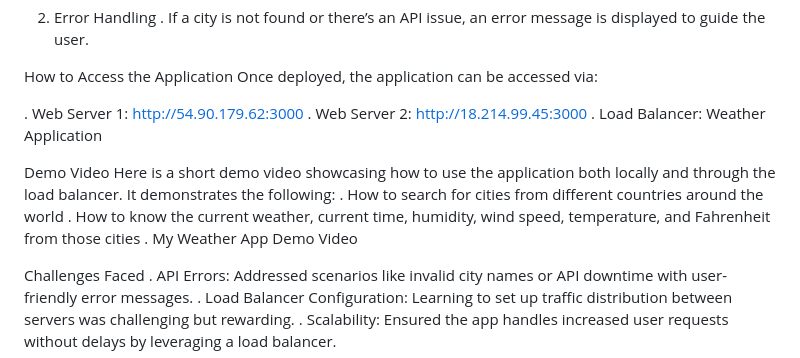
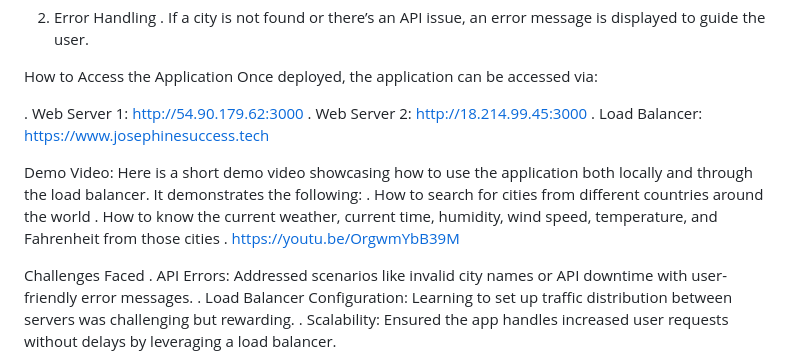
Before and after one commit to DubaKanu/My_API_Website, a Markdown page: README.md, the part around the change. Rendered like a GitHub page.

```diff
--- a/README.md
+++ b/README.md
@@ -62,15 +62,13 @@ Once deployed, the application can be accessed via:
 
 . Web Server 1: http://54.90.179.62:3000
 . Web Server 2: http://18.214.99.45:3000
-. Load Balancer: Weather Application
+. Load Balancer: https://www.josephinesuccess.tech
 
-Demo Video
+Demo Video:
 Here is a short demo video showcasing how to use the application both locally and through the load balancer. It demonstrates the following:
 . How to search for cities from different countries around the world
 . How to know the current weather, current time, humidity, wind speed, temperature, and Fahrenheit from those cities
-. My Weather App Demo Video
-
-
+. https://youtu.be/OrgwmYbB39M
 
 Challenges Faced
 . API Errors: Addressed scenarios like invalid city names or API downtime with user-friendly error messages.
```
